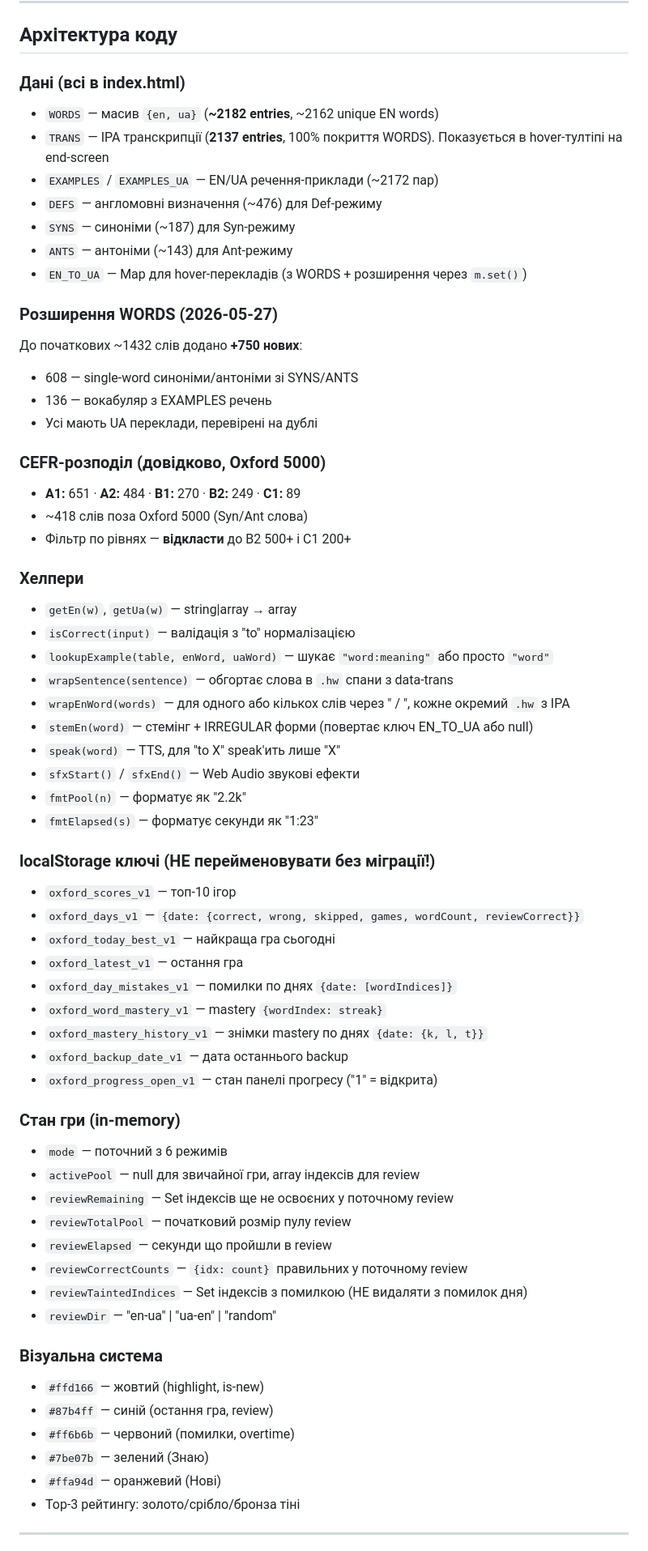
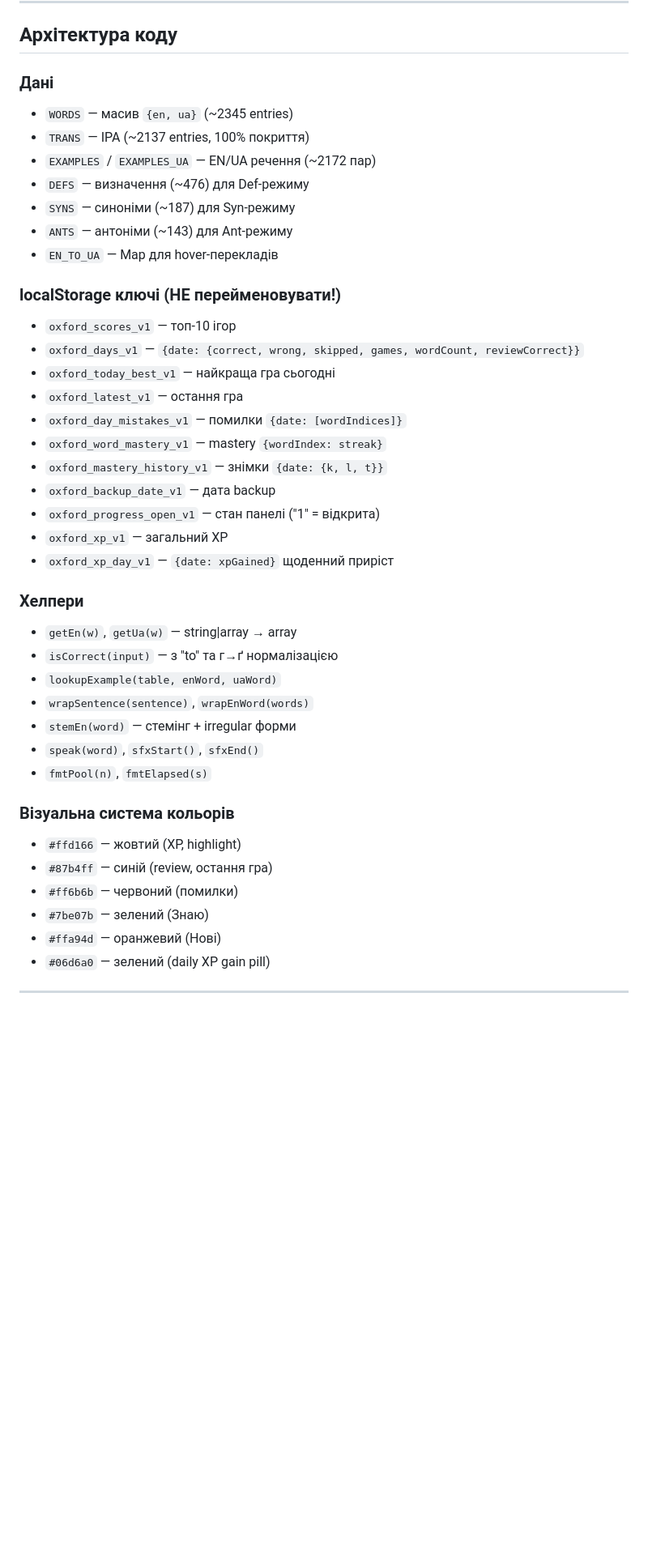
Before and after one commit to v1frim/Oxford_1000, a Markdown page: handoff.md, the part around one of its changes. Shown at 81% size. Drawn GitHub-style; blank space fills up the shorter version.

Commit message:
Update handoff.md: session 4 changes + Picture mode plan

```diff
--- a/handoff.md
+++ b/handoff.md
@@ -112,66 +142,44 @@
 
 ## Архітектура коду
 
-### Дані (всі в index.html)
-- `WORDS` — масив `{en, ua}` (**~2182 entries**, ~2162 unique EN words)
-- `TRANS` — IPA транскрипції (**2137 entries**, 100% покриття WORDS). Показується в hover-тултіпі на end-screen
-- `EXAMPLES` / `EXAMPLES_UA` — EN/UA речення-приклади (~2172 пар)
-- `DEFS` — англомовні визначення (~476) для Def-режиму
+### Дані
+- `WORDS` — масив `{en, ua}` (~2345 entries)
+- `TRANS` — IPA (~2137 entries, 100% покриття)
+- `EXAMPLES` / `EXAMPLES_UA` — EN/UA речення (~2172 пар)
+- `DEFS` — визначення (~476) для Def-режиму
 - `SYNS` — синоніми (~187) для Syn-режиму
 - `ANTS` — антоніми (~143) для Ant-режиму
-- `EN_TO_UA` — Map для hover-перекладів (з WORDS + розширення через `m.set()`)
+- `EN_TO_UA` — Map для hover-перекладів
 
-### Розширення WORDS (2026-05-27)
-До початкових ~1432 слів додано **+750 нових**:
-- 608 — single-word синоніми/антоніми зі SYNS/ANTS
-- 136 — вокабуляр з EXAMPLES речень
-- Усі мають UA переклади, перевірені на дублі
-
-### CEFR-розподіл (довідково, Oxford 5000)
-- **A1:** 651 · **A2:** 484 · **B1:** 270 · **B2:** 249 · **C1:** 89
-- ~418 слів поза Oxford 5000 (Syn/Ant слова)
-- Фільтр по рівнях — **відкласти** до B2 500+ і C1 200+
-
-### Хелпери
-- `getEn(w)`, `getUa(w)` — string|array → array
-- `isCorrect(input)` — валідація з "to" нормалізацією
-- `lookupExample(table, enWord, uaWord)` — шукає `"word:meaning"` або просто `"word"`
-- `wrapSentence(sentence)` — обгортає слова в `.hw` спани з data-trans
-- `wrapEnWord(words)` — для одного або кількох слів через " / ", кожне окремий `.hw` з IPA
-- `stemEn(word)` — стемінг + IRREGULAR форми (повертає ключ EN_TO_UA або null)
-- `speak(word)` — TTS, для "to X" speak'ить лише "X"
-- `sfxStart()` / `sfxEnd()` — Web Audio звукові ефекти
-- `fmtPool(n)` — форматує як "2.2k"
-- `fmtElapsed(s)` — форматує секунди як "1:23"
-
-### localStorage ключі (НЕ перейменовувати без міграції!)
+### localStorage ключі (НЕ перейменовувати!)
 - `oxford_scores_v1` — топ-10 ігор
 - `oxford_days_v1` — `{date: {correct, wrong, skipped, games, wordCount, reviewCorrect}}`
 - `oxford_today_best_v1` — найкраща гра сьогодні
 - `oxford_latest_v1` — остання гра
-- `oxford_day_mistakes_v1` — помилки по днях `{date: [wordIndices]}`
+- `oxford_day_mistakes_v1` — помилки `{date: [wordIndices]}`
 - `oxford_word_mastery_v1` — mastery `{wordIndex: streak}`
-- `oxford_mastery_history_v1` — знімки mastery по днях `{date: {k, l, t}}`
-- `oxford_backup_date_v1` — дата останнього backup
-- `oxford_progress_open_v1` — стан панелі прогресу ("1" = відкрита)
+- `oxford_mastery_history_v1` — знімки `{date: {k, l, t}}`
+- `oxford_backup_date_v1` — дата backup
+- `oxford_progress_open_v1` — стан панелі ("1" = відкрита)
+- `oxford_xp_v1` — загальний XP
+- `oxford_xp_day_v1` — `{date: xpGained}` щоденний приріст
 
-### Стан гри (in-memory)
-- `mode` — поточний з 6 режимів
-- `activePool` — null для звичайної гри, array індексів для review
-- `reviewRemaining` — Set індексів ще не освоєних у поточному review
-- `reviewTotalPool` — початковий розмір пулу review
-- `reviewElapsed` — секунди що пройшли в review
-- `reviewCorrectCounts` — `{idx: count}` правильних у поточному review
-- `reviewTaintedIndices` — Set індексів з помилкою (НЕ видаляти з помилок дня)
-- `reviewDir` — "en-ua" | "ua-en" | "random"
+### Хелпери
+- `getEn(w)`, `getUa(w)` — string|array → array
+- `isCorrect(input)` — з "to" та г→ґ нормалізацією
+- `lookupExample(table, enWord, uaWord)`
+- `wrapSentence(sentence)`, `wrapEnWord(words)`
+- `stemEn(word)` — стемінг + irregular форми
+- `speak(word)`, `sfxStart()`, `sfxEnd()`
+- `fmtPool(n)`, `fmtElapsed(s)`
 
-### Візуальна система
-- `#ffd166` — жовтий (highlight, is-new)
-- `#87b4ff` — синій (остання гра, review)
-- `#ff6b6b` — червоний (помилки, overtime)
+### Візуальна система кольорів
+- `#ffd166` — жовтий (XP, highlight)
+- `#87b4ff` — синій (review, остання гра)
+- `#ff6b6b` — червоний (помилки)
 - `#7be07b` — зелений (Знаю)
 - `#ffa94d` — оранжевий (Нові)
-- Top-3 рейтингу: золото/срібло/бронза тіні
+- `#06d6a0` — зелений (daily XP gain pill)
 
 ---
 
```
Also changed, not shown: other parts of handoff.md (+151 -114 lines).
